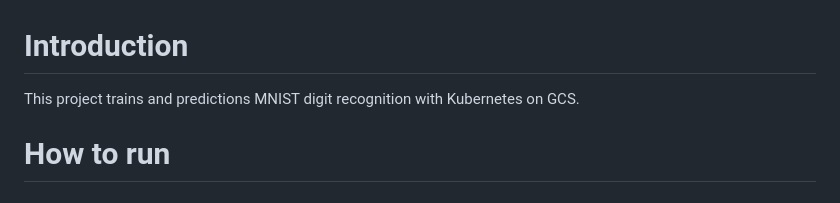
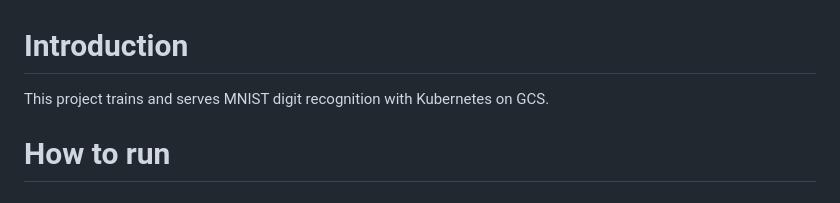
Before and after one commit to tonychenxyz/k8s_mnist_project, a Markdown page: README.md, the part around the change. Drawn GitHub-style.

```diff
--- a/README.md
+++ b/README.md
@@ -1,6 +1,6 @@
 
 # Introduction
-This project trains and predictions MNIST digit recognition with Kubernetes on GCS.
+This project trains and serves MNIST digit recognition with Kubernetes on GCS.
 
 # How to run
 ## Create Kubernetes cluster
```
